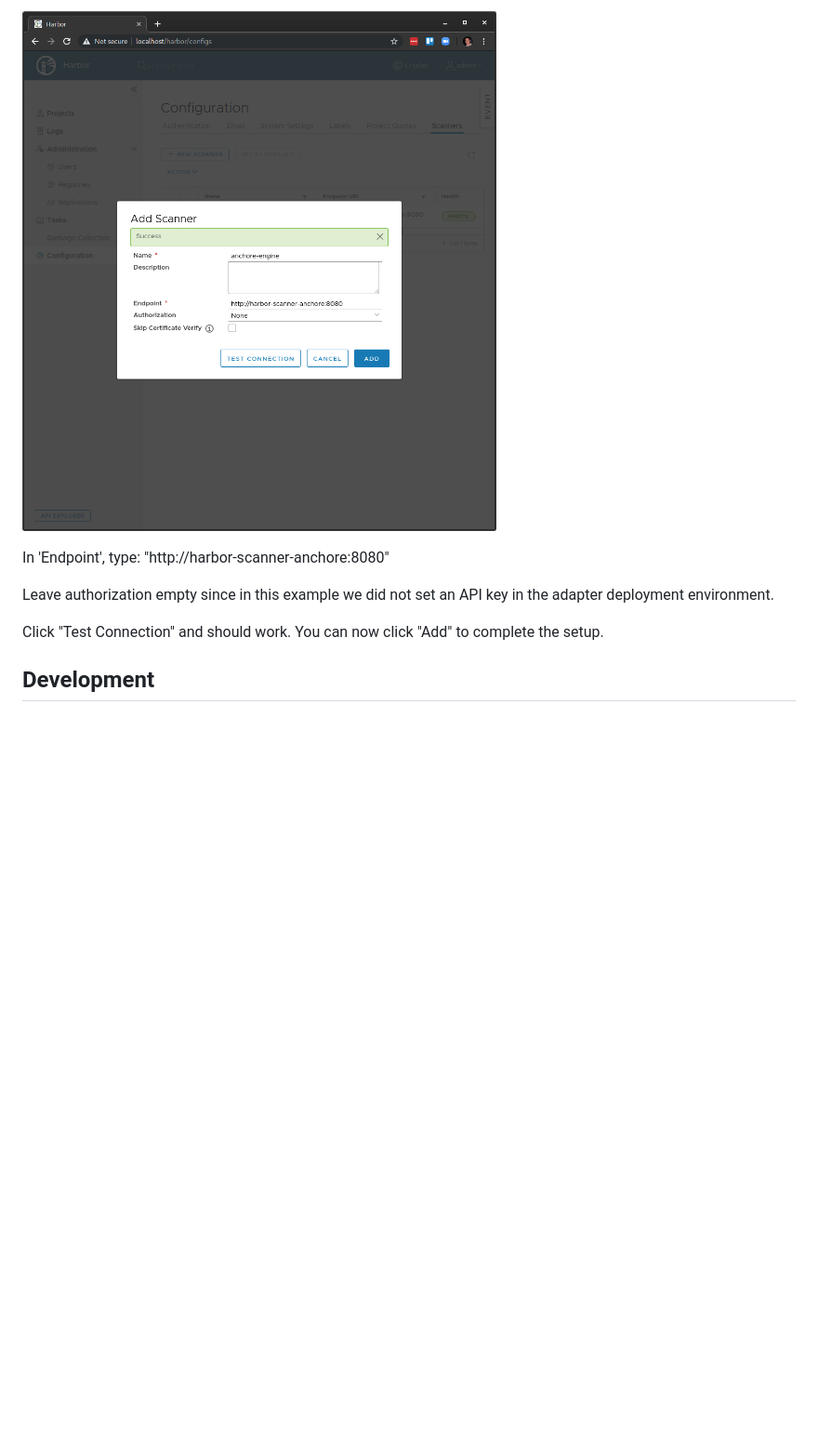
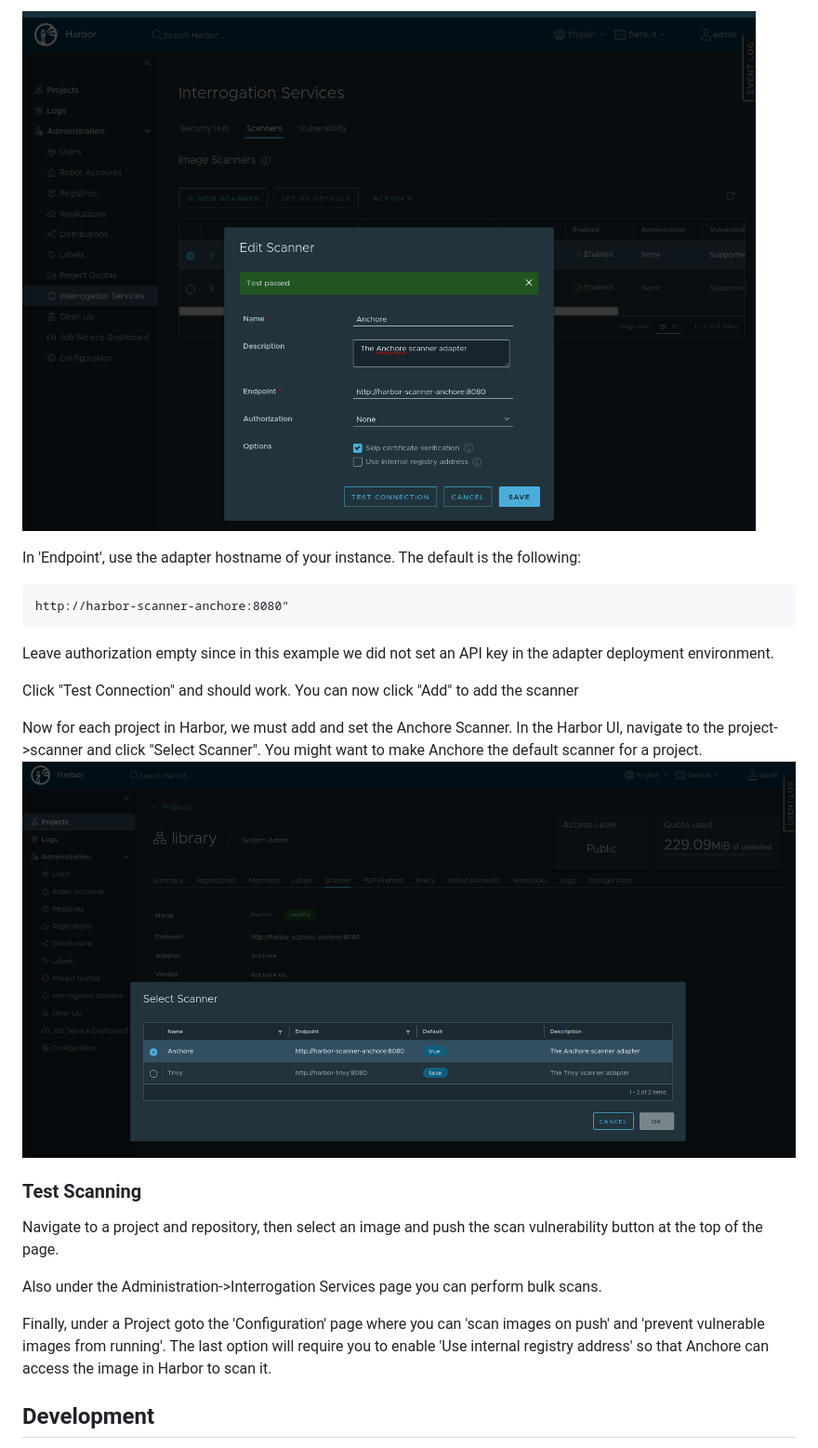
Before and after one commit to anchore/harbor-scanner-adapter, a Markdown page: README.md, the part around one of its changes. Shown at 93% size. Rendered like a GitHub page; pictures changed too: assets/scanner-config-new.png (added), assets/scanner-project-select.png (added); blank space fills up the shorter version.

Commit message:
Updated README and default version to 1.4.0
Signed-off-by: Dan Perry <daniel.perry@anchore.com>

````diff
--- a/README.md
+++ b/README.md
@@ -175,12 +169,27 @@ In the Harbor UI login as an admin and navigate to Configuration>Scanners and cl
 
-![Add Scanner UI](assets/scanner-config.png)
+![Add Scanner UI](assets/scanner-config-new.png)
 
-In 'Endpoint', type: "http://harbor-scanner-anchore:8080"
-
+In 'Endpoint', use the adapter hostname of your instance. The default is the following:
+```
+http://harbor-scanner-anchore:8080"
+```
 Leave authorization empty since in this example we did not set an API key in the adapter deployment environment.
 
 Click "Test Connection" and should work.
-You can now click "Add" to complete the setup.
+You can now click "Add" to add the scanner
+
+Now for each project in Harbor, we must add and set the Anchore Scanner.
+In the Harbor UI, navigate to the project->scanner and click "Select Scanner". You might want to make Anchore the default scanner for a project.
+![Add Scanner to Project UI](assets/scanner-project-select.png)
+
+###  Test Scanning
+
+Navigate to a project and repository, then select an image and push the scan vulnerability button at the top of the page.
+
+Also under the Administration->Interrogation Services page you can perform bulk scans.
+
+Finally, under a Project goto the 'Configuration' page where you can 'scan images on push' and 'prevent vulnerable images from running'.
+The last option will require you to enable 'Use internal registry address' so that Anchore can access the image in Harbor to scan it.
 
 ## Development
 
````
Also changed, not shown: other parts of README.md (+22 -28 lines), 1 other file.
